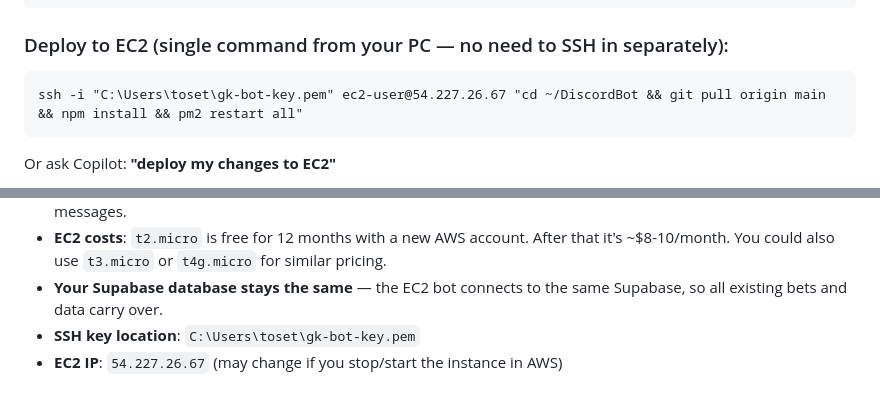
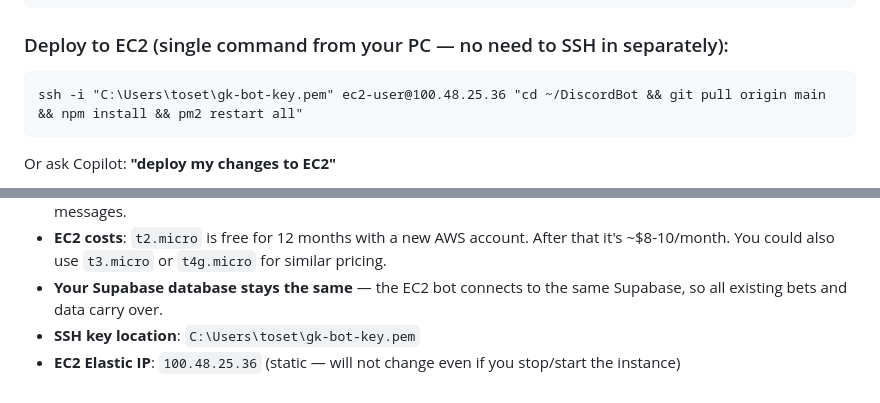
Before and after one commit to tosetti11/DiscordBot, a Markdown page: EC2_DEPLOY_GUIDE.md, 2 parts joined by grey strips. Rendered like a GitHub page.

Commit message:
Update EC2 IP to Elastic IP 100.48.25.36

````diff
--- a/EC2_DEPLOY_GUIDE.md
+++ b/EC2_DEPLOY_GUIDE.md
@@ -189,7 +189,7 @@ git push
 
 ### Deploy to EC2 (single command from your PC — no need to SSH in separately):
 ```
-ssh -i "C:\Users\toset\gk-bot-key.pem" ec2-user@54.227.26.67 "cd ~/DiscordBot && git pull origin main && npm install && pm2 restart all"
+ssh -i "C:\Users\toset\gk-bot-key.pem" ec2-user@100.48.25.36 "cd ~/DiscordBot && git pull origin main && npm install && pm2 restart all"
 ```
 
 Or ask Copilot: **"deploy my changes to EC2"**
@@ -229,4 +229,4 @@ pm2 restart gk-bot
 - **EC2 costs**: `t2.micro` is free for 12 months with a new AWS account. After that it's ~$8-10/month. You could also use `t3.micro` or `t4g.micro` for similar pricing.
 - **Your Supabase database stays the same** — the EC2 bot connects to the same Supabase, so all existing bets and data carry over.
 - **SSH key location**: `C:\Users\toset\gk-bot-key.pem`
-- **EC2 IP**: `54.227.26.67` (may change if you stop/start the instance in AWS)
+- **EC2 Elastic IP**: `100.48.25.36` (static — will not change even if you stop/start the instance)
````
Also changed, not shown: DEPLOY.md (+9 -9 lines), TODO.md (+1 -1 lines).
